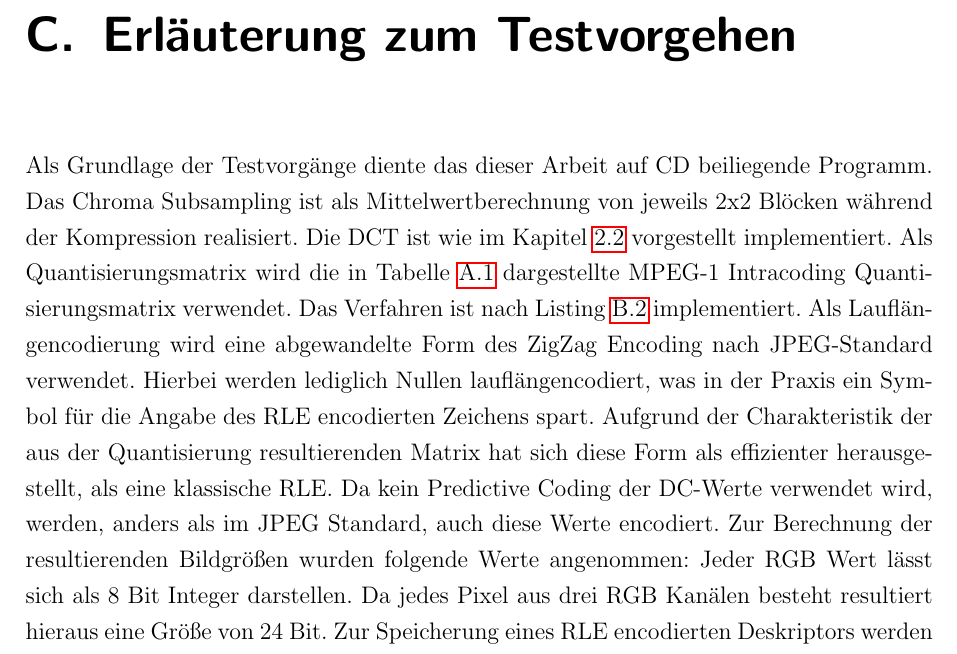
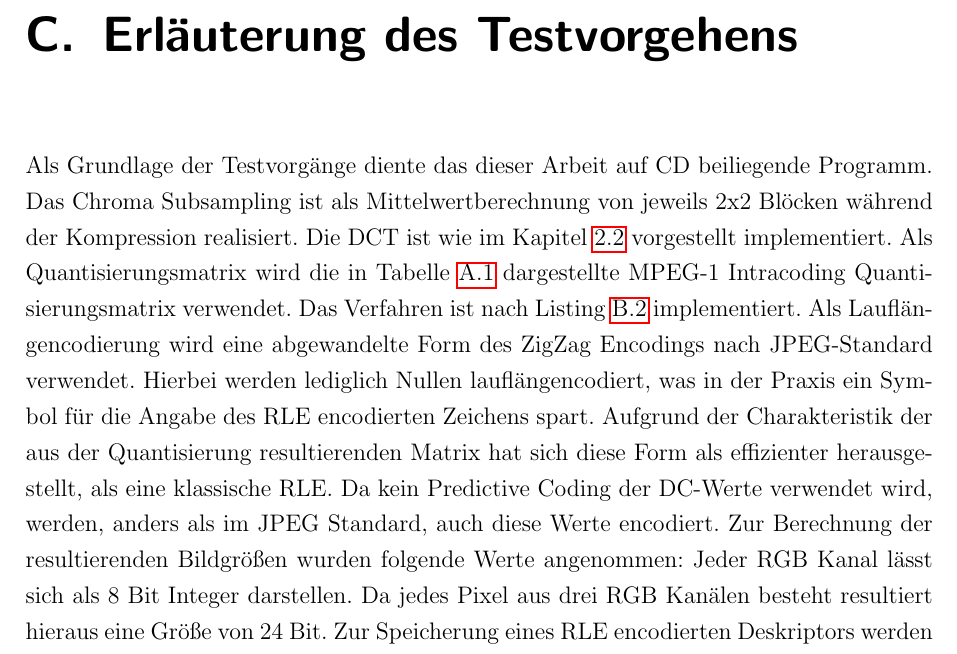
Before and after one commit to juxbo/Grundlagen-der-Videokompression---Wissenschaftliches-Arbeiten-I, a LaTeX thesis (Arbeit/master thesis template.tex, which reads Arbeit/chapters/anhang_testing.tex): part of page 21 of 22, cut so that both start at the same text. Compiled offline with pdfLaTeX; an older LaTeX class or package is replaced by its successor.

Commit message:
Testvorgehen: Wording

```diff
--- a/Arbeit/chapters/anhang_testing.tex
+++ b/Arbeit/chapters/anhang_testing.tex
@@ -1,3 +1,3 @@
-\chapter{Erläuterung zum Testvorgehen}
+\chapter{Erläuterung des Testvorgehens}
 
-Als Grundlage der Testvorgänge diente das dieser Arbeit auf CD beiliegende Programm. Das Chroma Subsampling ist als Mittelwertberechnung von jeweils 2x2 Blöcken während der Kompression realisiert. Die DCT ist wie im Kapitel \ref{chap:dct} vorgestellt implementiert. Als Quantisierungsmatrix wird die in Tabelle \ref{tab:default_quant} dargestellte MPEG-1 Intracoding Quantisierungsmatrix verwendet. Das Verfahren ist nach Listing \ref{lst:quantizer} implementiert. Als Lauflängencodierung wird eine abgewandelte Form des ZigZag Encoding nach JPEG-Standard verwendet. Hierbei werden lediglich Nullen lauflängencodiert, was in der Praxis ein Symbol für die Angabe des RLE encodierten Zeichens spart. Aufgrund der Charakteristik der aus der Quantisierung resultierenden Matrix hat sich diese Form als effizienter herausgestellt, als eine klassische RLE. Da kein Predictive Coding der DC-Werte verwendet wird, werden, anders als im JPEG Standard, auch diese Werte encodiert. Zur Berechnung der resultierenden Bildgrößen wurden folgende Werte angenommen: Jeder RGB Wert lässt sich als 8 Bit Integer darstellen. Da jedes Pixel aus drei RGB Kanälen besteht resultiert hieraus eine Größe von 24 Bit. Zur Speicherung eines RLE encodierten Deskriptors werden aufgrund der zusätzlich benötigten Symbole 9 Bit benötigt. Als Quellbild wurde das in \ref{fig:quantization_multi_mquants} dargestellte Originalbild verwendet. Die Speicherung der RGB Werte benötigt nach oben beschriebener Annahme 324 Kilobyte. Das Bild hat eine Abmessung von 288x384 Pixel.
+Als Grundlage der Testvorgänge diente das dieser Arbeit auf CD beiliegende Programm. Das Chroma Subsampling ist als Mittelwertberechnung von jeweils 2x2 Blöcken während der Kompression realisiert. Die DCT ist wie im Kapitel \ref{chap:dct} vorgestellt implementiert. Als Quantisierungsmatrix wird die in Tabelle \ref{tab:default_quant} dargestellte MPEG-1 Intracoding Quantisierungsmatrix verwendet. Das Verfahren ist nach Listing \ref{lst:quantizer} implementiert. Als Lauflängencodierung wird eine abgewandelte Form des ZigZag Encodings nach JPEG-Standard verwendet. Hierbei werden lediglich Nullen lauflängencodiert, was in der Praxis ein Symbol für die Angabe des RLE encodierten Zeichens spart. Aufgrund der Charakteristik der aus der Quantisierung resultierenden Matrix hat sich diese Form als effizienter herausgestellt, als eine klassische RLE. Da kein Predictive Coding der DC-Werte verwendet wird, werden, anders als im JPEG Standard, auch diese Werte encodiert. Zur Berechnung der resultierenden Bildgrößen wurden folgende Werte angenommen: Jeder RGB Kanal lässt sich als 8 Bit Integer darstellen. Da jedes Pixel aus drei RGB Kanälen besteht resultiert hieraus eine Größe von 24 Bit. Zur Speicherung eines RLE encodierten Deskriptors werden aufgrund der zusätzlich benötigten Symbole 9 Bit benötigt. Als Quellbild wurde das in \ref{fig:quantization_multi_mquants} dargestellte Originalbild verwendet. Die Speicherung der RGB Werte benötigt nach oben beschriebener Annahme 324 Kilobyte. Das Bild hat eine Abmessung von 288x384 Pixel.
```
Also changed, not shown: Arbeit/master thesis template.pdf.
